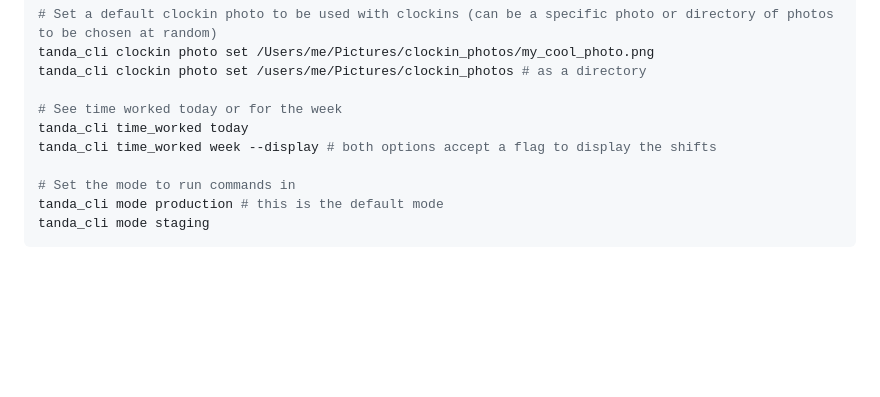
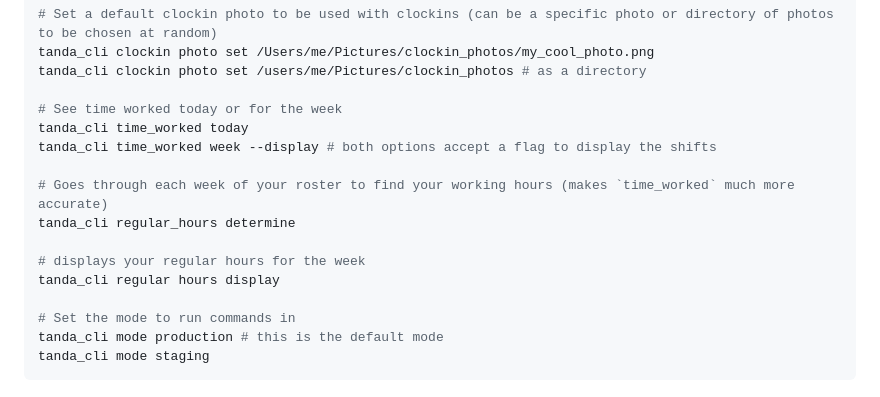
Before and after one commit to DanielGilchrist/tanda_cli, a Markdown page: README.md, the part around the change. GitHub-like rendering; blank space fills up the shorter version.

```diff
--- a/README.md
+++ b/README.md
@@ -65,6 +65,12 @@ tanda_cli clockin photo set /users/me/Pictures/clockin_photos # as a directory
 tanda_cli time_worked today
 tanda_cli time_worked week --display # both options accept a flag to display the shifts
 
+# Goes through each week of your roster to find your working hours (makes `time_worked` much more accurate)
+tanda_cli regular_hours determine
+
+# displays your regular hours for the week
+tanda_cli regular hours display
+
 # Set the mode to run commands in
 tanda_cli mode production # this is the default mode
 tanda_cli mode staging
```
